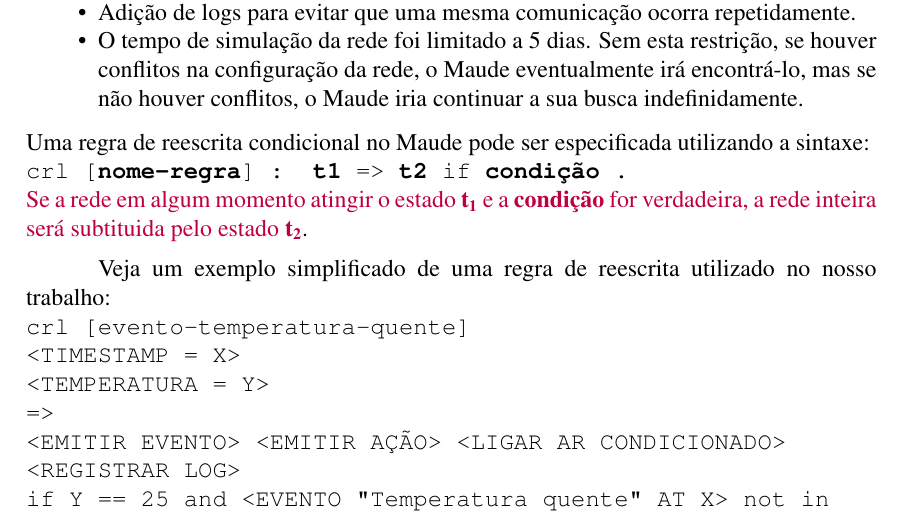
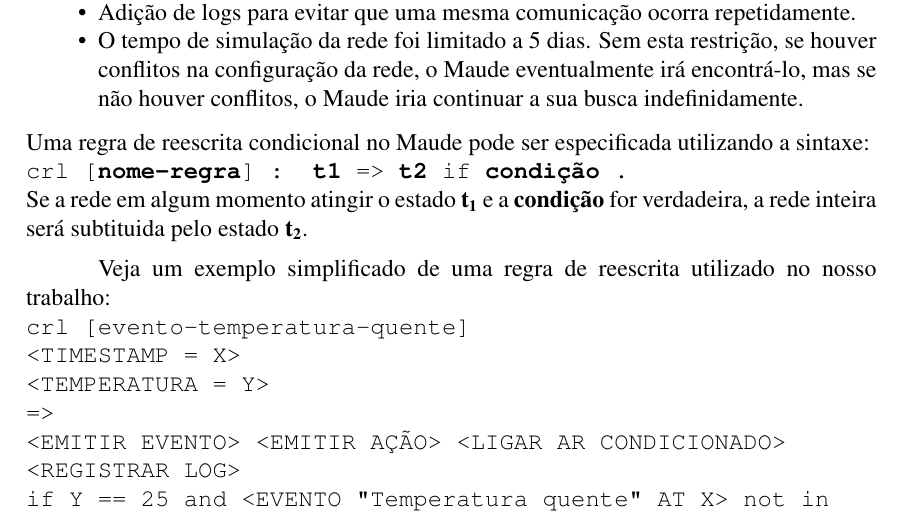
Before and after one commit to mathamp/artigo-wbl-2024, a LaTeX paper (main-wbl.tex, which reads chapter/05-specification.tex): part of page 6 of 10, cut so that both start at the same text. Compiled offline with pdfLaTeX.

Commit message:
Final final touches

```diff
--- a/chapter/05-specification.tex
+++ b/chapter/05-specification.tex
@@ -17,7 +17,7 @@
 \noindent
 Uma regra de reescrita condicional no Maude pode ser especificada utilizando a sintaxe: \\
 \texttt{crl [\textbf{nome-regra}] : \textbf{t1} => \textbf{t2} if \textbf{condição} . } \\
-\cmatheus{Se a nossa rede em algum momento atingir o formato \textbf{t\textsubscript{1}} e a \textbf{condição} for verdadeira, a rede inteira será substituída para ter o formato  \textbf{t\textsubscript{2}}.}{Se a rede em algum momento atingir o estado \textbf{t\textsubscript{1}} e a \textbf{condição} for verdadeira, a rede inteira será subtituida pelo estado \textbf{t\textsubscript{2}}}.
+Se a rede em algum momento atingir o estado \textbf{t\textsubscript{1}} e a \textbf{condição} for verdadeira, a rede inteira será subtituida pelo estado \textbf{t\textsubscript{2}}.
 
 Veja um exemplo simplificado de uma regra de reescrita utilizado no nosso trabalho: \\
 \texttt{crl [evento-temperatura-quente]} \\
```
